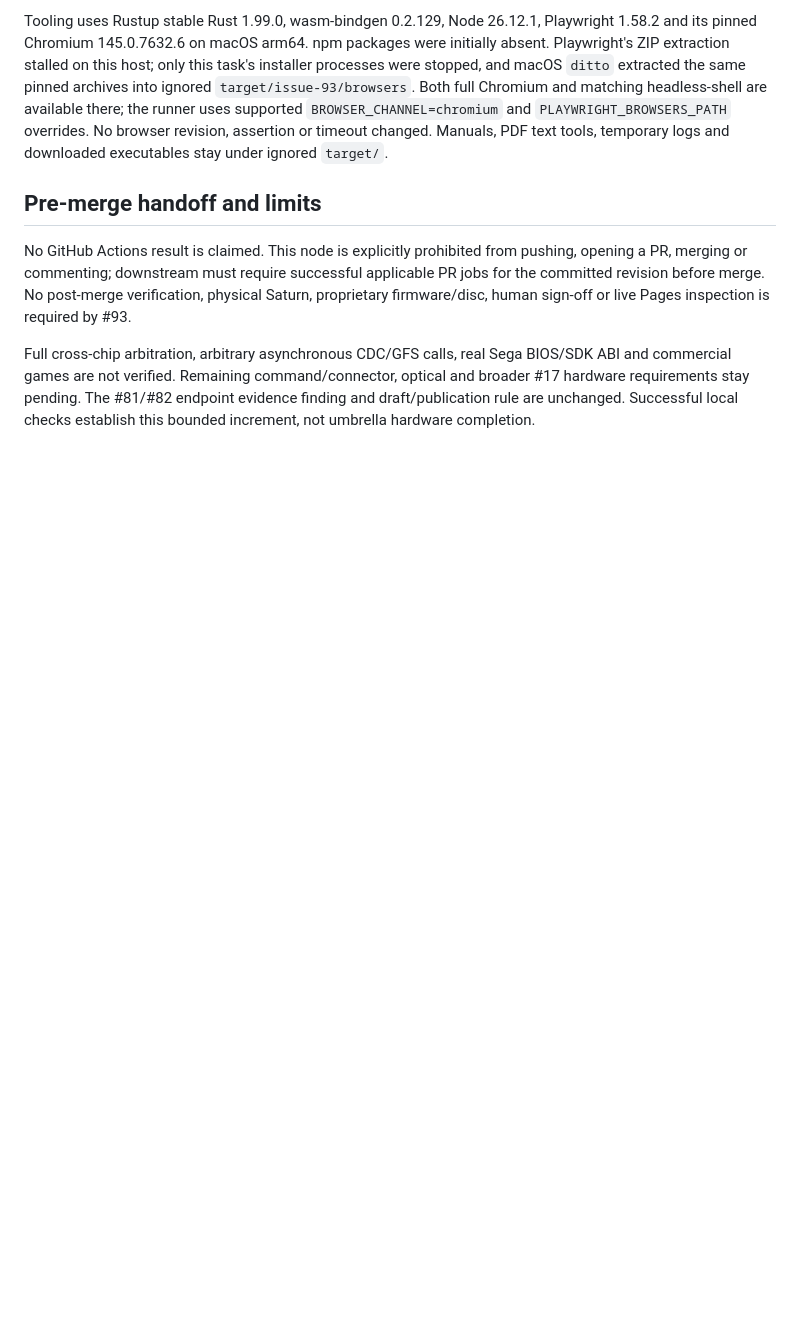
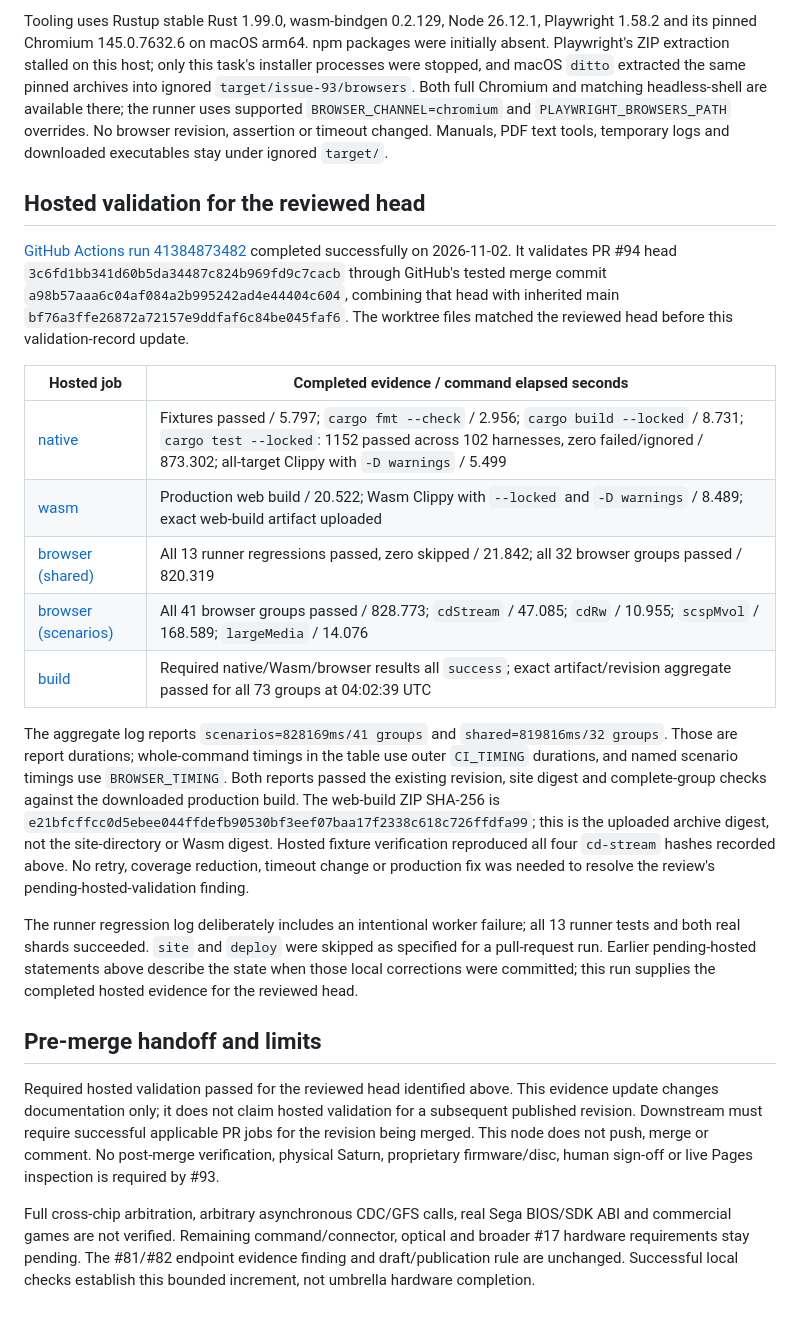
Before and after one commit to takahirox/saturn-rust, a Markdown page: docs/validation-issue-93.md, the part around the change. GitHub-like rendering; blank space fills up the shorter version.

Commit message:
Record successful hosted CI for CD streaming (#93)

```diff
--- a/docs/validation-issue-93.md
+++ b/docs/validation-issue-93.md
@@ -342,13 +342,49 @@ and matching headless-shell are available there; the runner uses supported
 revision, assertion or timeout changed. Manuals, PDF text tools, temporary logs
 and downloaded executables stay under ignored `target/`.
 
+## Hosted validation for the reviewed head
+
+[GitHub Actions run 41384873482](https://github.com/takahirox/saturn-rust/actions/runs/41384873482)
+completed successfully on 2026-11-02. It validates PR #94 head
+`3c6fd1bb341d60b5da34487c824b969fd9c7cacb` through GitHub's tested merge commit
+`a98b57aaa6c04af084a2b995242ad4e44404c604`, combining that head with inherited
+main `bf76a3ffe26872a72157e9ddfaf6c84be045faf6`. The worktree files matched the
+reviewed head before this validation-record update.
+
+| Hosted job | Completed evidence / command elapsed seconds |
+| --- | --- |
+| [native](https://github.com/takahirox/saturn-rust/actions/runs/41384873482/job/125083627164) | Fixtures passed / 5.797; `cargo fmt --check` / 2.956; `cargo build --locked` / 8.731; `cargo test --locked`: 1152 passed across 102 harnesses, zero failed/ignored / 873.302; all-target Clippy with `-D warnings` / 5.499 |
+| [wasm](https://github.com/takahirox/saturn-rust/actions/runs/41384873482/job/125083627355) | Production web build / 20.522; Wasm Clippy with `--locked` and `-D warnings` / 8.489; exact web-build artifact uploaded |
+| [browser (shared)](https://github.com/takahirox/saturn-rust/actions/runs/41384873482/job/125083810209) | All 13 runner regressions passed, zero skipped / 21.842; all 32 browser groups passed / 820.319 |
+| [browser (scenarios)](https://github.com/takahirox/saturn-rust/actions/runs/41384873482/job/125083810149) | All 41 browser groups passed / 828.773; `cdStream` / 47.085; `cdRw` / 10.955; `scspMvol` / 168.589; `largeMedia` / 14.076 |
+| [build](https://github.com/takahirox/saturn-rust/actions/runs/41384873482/job/125087602795) | Required native/Wasm/browser results all `success`; exact artifact/revision aggregate passed for all 73 groups at 04:02:39 UTC |
+
+The aggregate log reports `scenarios=828169ms/41 groups` and
+`shared=819816ms/32 groups`. Those are report durations; whole-command timings
+in the table use outer `CI_TIMING` durations, and named scenario timings use
+`BROWSER_TIMING`. Both reports passed the existing revision,
+site digest and complete-group checks against the downloaded production build.
+The web-build ZIP SHA-256 is
+`e21bfcffcc0d5ebee044ffdefb90530bf3eef07baa17f2338c618c726ffdfa99`;
+this is the uploaded archive digest, not the site-directory or Wasm digest.
+Hosted fixture verification reproduced all four `cd-stream` hashes recorded
+above. No retry, coverage reduction, timeout change or production fix was needed
+to resolve the review's pending-hosted-validation finding.
+
+The runner regression log deliberately includes an intentional worker failure;
+all 13 runner tests and both real shards succeeded. `site` and `deploy` were
+skipped as specified for a pull-request run. Earlier pending-hosted statements
+above describe the state when those local corrections were committed; this run
+supplies the completed hosted evidence for the reviewed head.
+
 ## Pre-merge handoff and limits
 
-No GitHub Actions result is claimed. This node is explicitly prohibited from
-pushing, opening a PR, merging or commenting; downstream must require successful
-applicable PR jobs for the committed revision before merge. No post-merge
-verification, physical Saturn, proprietary firmware/disc, human sign-off or live
-Pages inspection is required by #93.
+Required hosted validation passed for the reviewed head identified above. This
+evidence update changes documentation only; it does not claim hosted validation
+for a subsequent published revision. Downstream must require successful
+applicable PR jobs for the revision being merged. This node does not push,
+merge or comment. No post-merge verification, physical Saturn, proprietary
+firmware/disc, human sign-off or live Pages inspection is required by #93.
 
 Full cross-chip arbitration, arbitrary asynchronous CDC/GFS calls, real Sega
 BIOS/SDK ABI and commercial games are not verified. Remaining command/connector,
```
